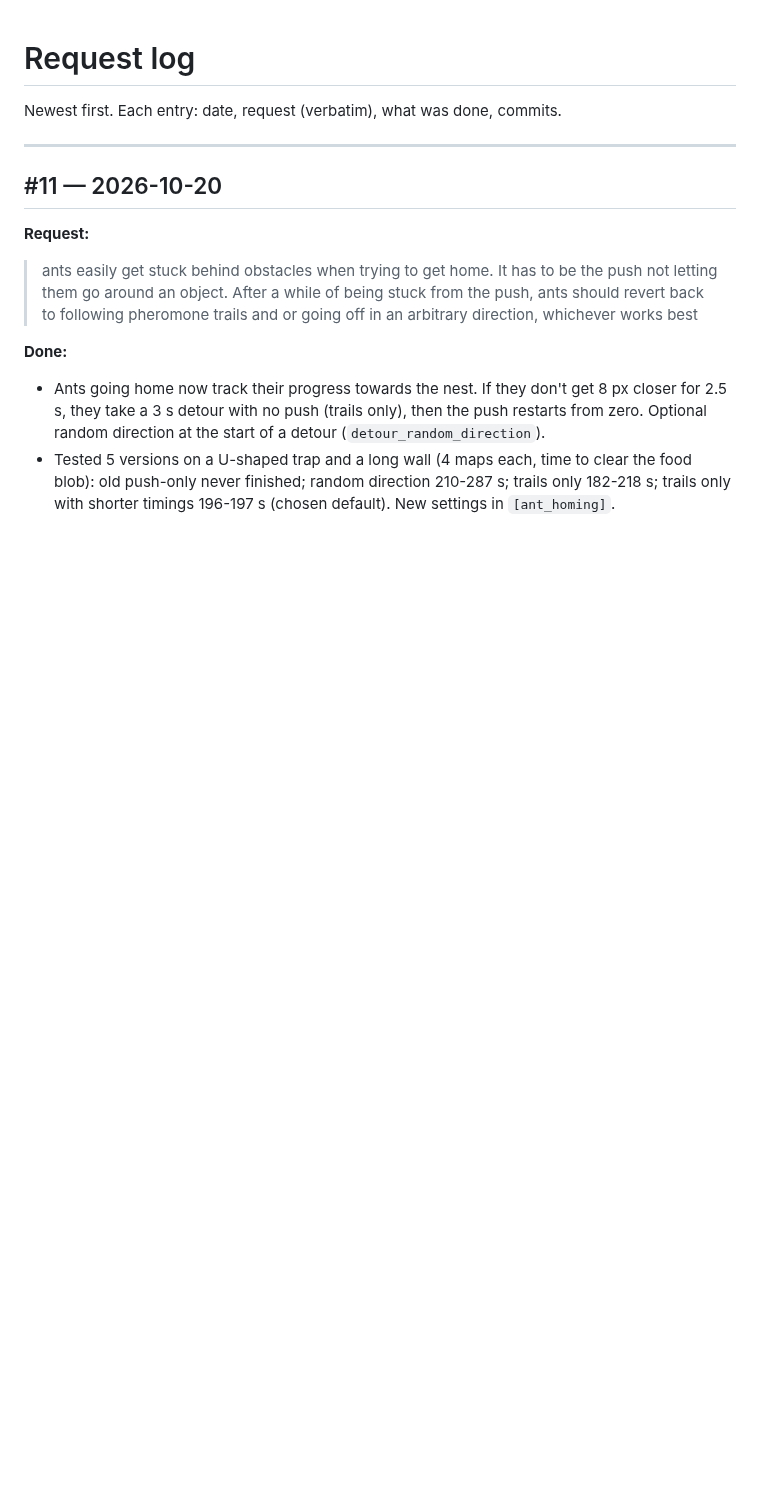
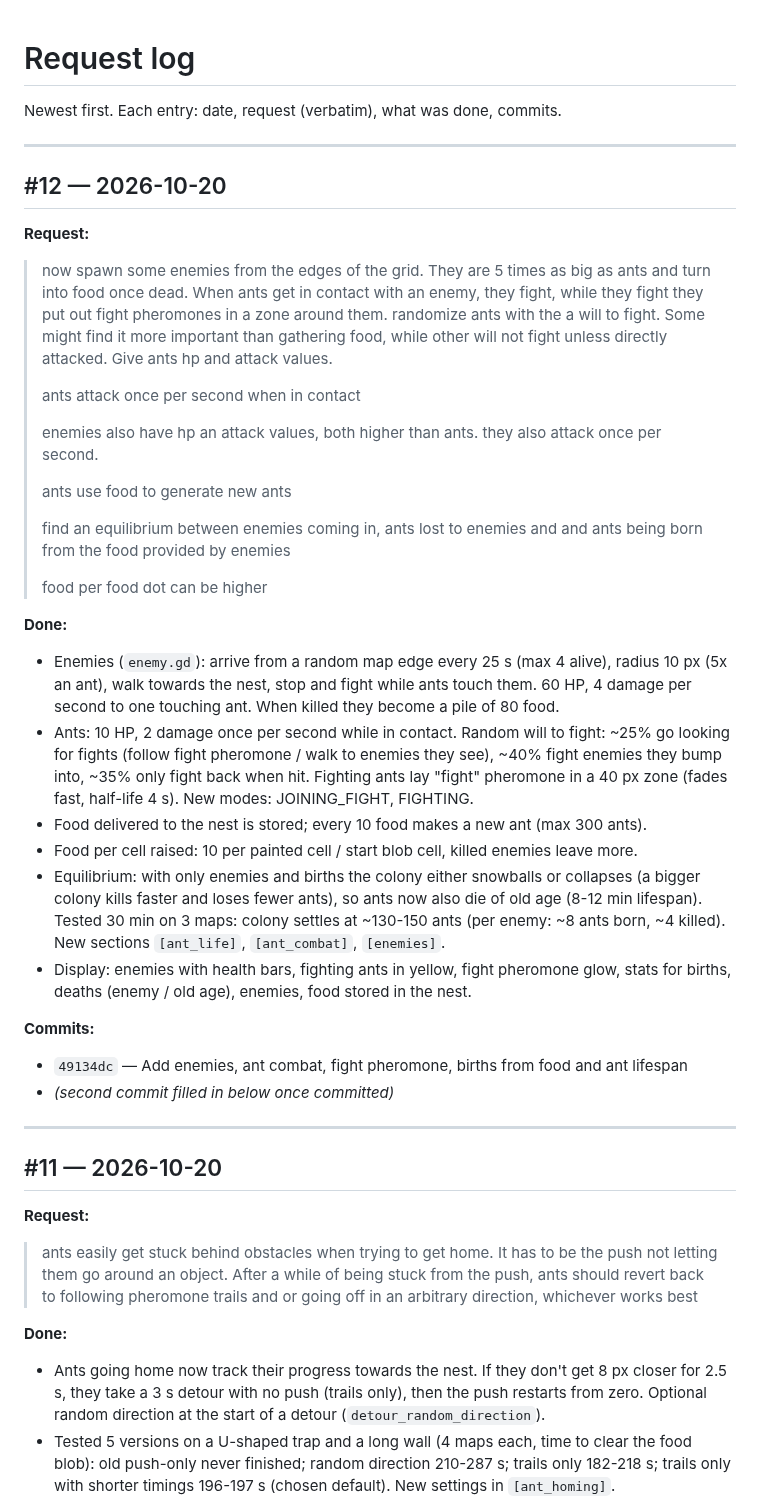
Before and after one commit to GaryNiet/ant-claude-test, a Markdown page: REQUEST_LOG.md, the part around the change. GitHub-like rendering; blank space fills up the shorter version.

```diff
--- a/REQUEST_LOG.md
+++ b/REQUEST_LOG.md
@@ -1,6 +1,47 @@
 # Request log
 
 Newest first. Each entry: date, request (verbatim), what was done, commits.
+
+---
+
+## #12 — 2026-10-20
+
+**Request:**
+> now spawn some enemies from the edges of the grid. They are 5 times as big as ants and turn into food once dead.
+> When ants get in contact with an enemy, they fight, while they fight they put out fight pheromones in a zone around them.
+> randomize ants with the a will to fight. Some might find it more important than gathering food, while other will not fight unless directly attacked.
+> Give ants hp and attack values.
+>
+> ants attack once per second when in contact
+>
+> enemies also have hp an attack values, both higher than ants. they also attack once per second.
+>
+> ants use food to generate new ants
+>
+> find an equilibrium between enemies coming in, ants lost to enemies and and ants being born from the food provided by enemies
+>
+> food per food dot can be higher
+
+**Done:**
+- Enemies (`enemy.gd`): arrive from a random map edge every 25 s (max 4 alive), radius 10 px
+  (5x an ant), walk towards the nest, stop and fight while ants touch them. 60 HP, 4 damage
+  per second to one touching ant. When killed they become a pile of 80 food.
+- Ants: 10 HP, 2 damage once per second while in contact. Random will to fight: ~25% go
+  looking for fights (follow fight pheromone / walk to enemies they see), ~40% fight enemies
+  they bump into, ~35% only fight back when hit. Fighting ants lay "fight" pheromone in a
+  40 px zone (fades fast, half-life 4 s). New modes: JOINING_FIGHT, FIGHTING.
+- Food delivered to the nest is stored; every 10 food makes a new ant (max 300 ants).
+- Food per cell raised: 10 per painted cell / start blob cell, killed enemies leave more.
+- Equilibrium: with only enemies and births the colony either snowballs or collapses
+  (a bigger colony kills faster and loses fewer ants), so ants now also die of old age
+  (8-12 min lifespan). Tested 30 min on 3 maps: colony settles at ~130-150 ants
+  (per enemy: ~8 ants born, ~4 killed). New sections `[ant_life]`, `[ant_combat]`, `[enemies]`.
+- Display: enemies with health bars, fighting ants in yellow, fight pheromone glow,
+  stats for births, deaths (enemy / old age), enemies, food stored in the nest.
+
+**Commits:**
+- `49134dc` — Add enemies, ant combat, fight pheromone, births from food and ant lifespan
+- _(second commit filled in below once committed)_
 
 ---
 
```
Also changed, not shown: README.md (+3 -2 lines), docs/screenshot.png.
